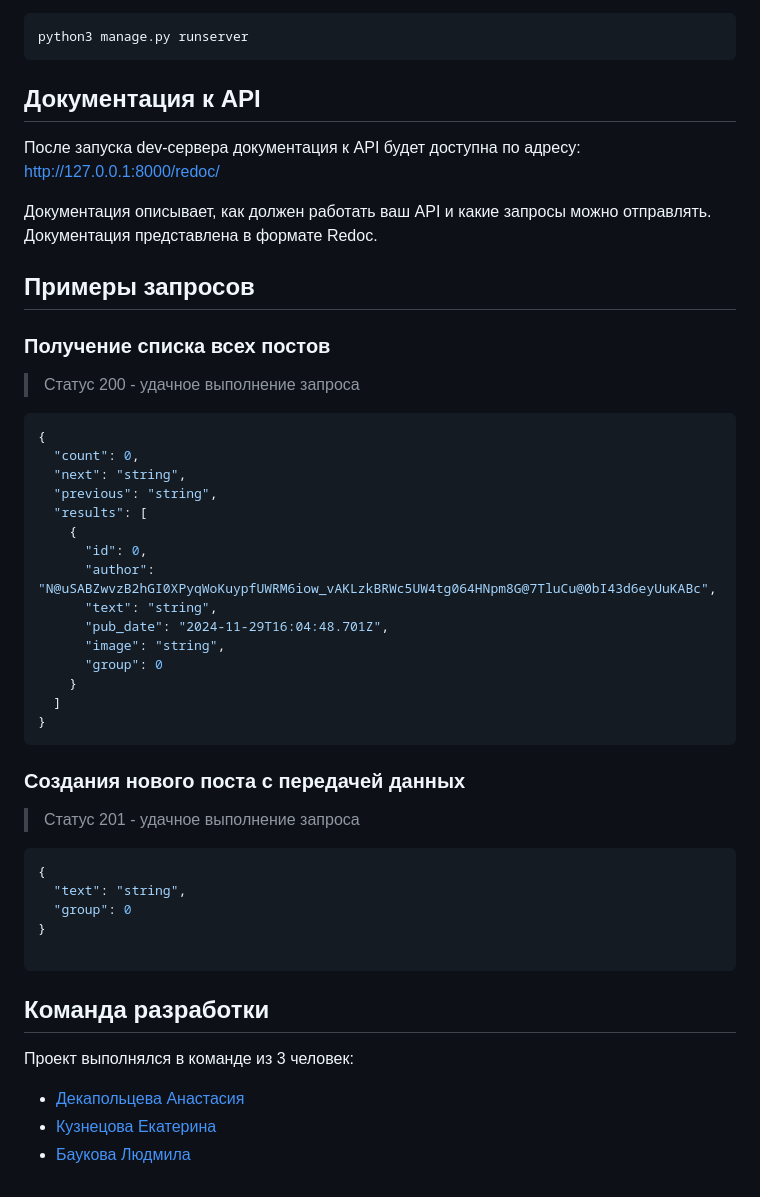
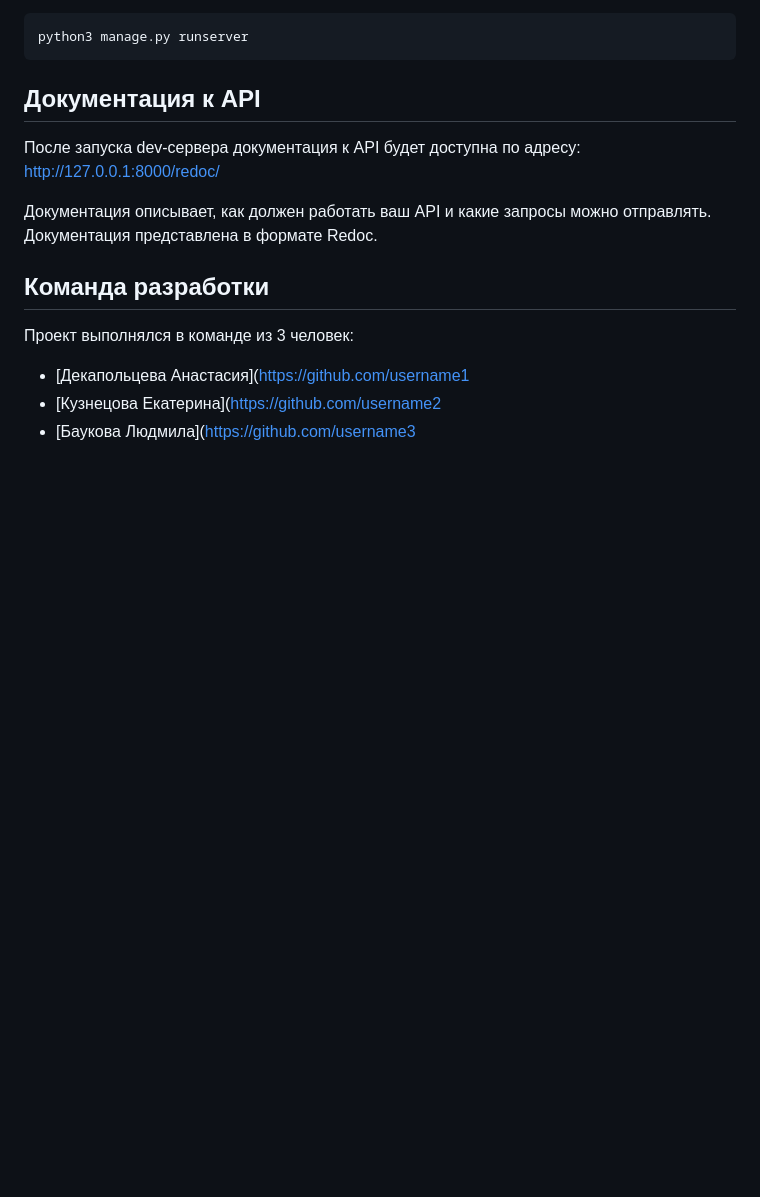
Before and after one commit to AnastasiaDeka/api_yamdb, a Markdown page: README.md, the part around the change. Rendered like a GitHub page; blank space fills up the shorter version.

````diff
--- a/README.md
+++ b/README.md
@@ -115,46 +115,11 @@ http://127.0.0.1:8000/redoc/
 Документация описывает, как должен работать ваш API и какие запросы можно отправлять.
 Документация представлена в формате Redoc.
 
-## Примеры запросов
-
-### Получение списка всех постов
-
->Статус 200 - удачное выполнение запроса
-
-``` json
-{
-  "count": 0,
-  "next": "string",
-  "previous": "string",
-  "results": [
-    {
-      "id": 0,
-      "author": "N@uSABZwvzB2hGI0XPyqWoKuypfUWRM6iow_vAKLzkBRWc5UW4tg064HNpm8G@7TluCu@0bI43d6eyUuKABc",
-      "text": "string",
-      "pub_date": "2024-11-29T16:04:48.701Z",
-      "image": "string",
-      "group": 0
-    }
-  ]
-}
-```
-
-### Cоздания нового поста с передачей данных
-
->Статус 201 - удачное выполнение запроса
-
-``` json
-{
-  "text": "string",
-  "group": 0
-}
-
-```
 
 ## Команда разработки
 
 Проект выполнялся в команде из 3 человек:
 
-- [Декапольцева Анастасия]([https://github.com/username1](https://github.com/AnastasiaDeka))
-- [Кузнецова Екатерина]([https://github.com/username2](https://github.com/kateschka))
-- [Баукова Людмила]([https://github.com/username3](https://github.com/bauklu))
+- [Декапольцева Анастасия]([https://github.com/username1](https://github.com/AnastasiaDeka)
+- [Кузнецова Екатерина]([https://github.com/username2](https://github.com/kateschka)
+- [Баукова Людмила]([https://github.com/username3](https://github.com/bauklu)
````
